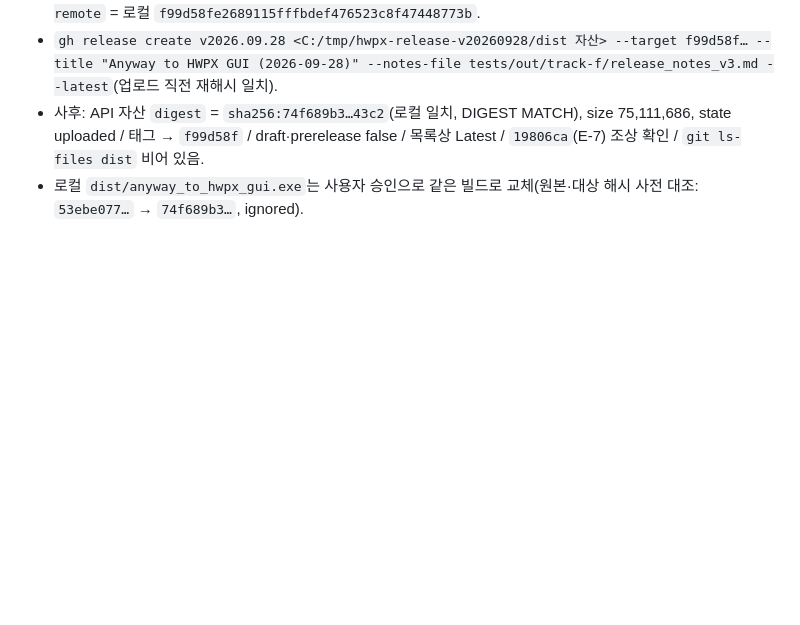
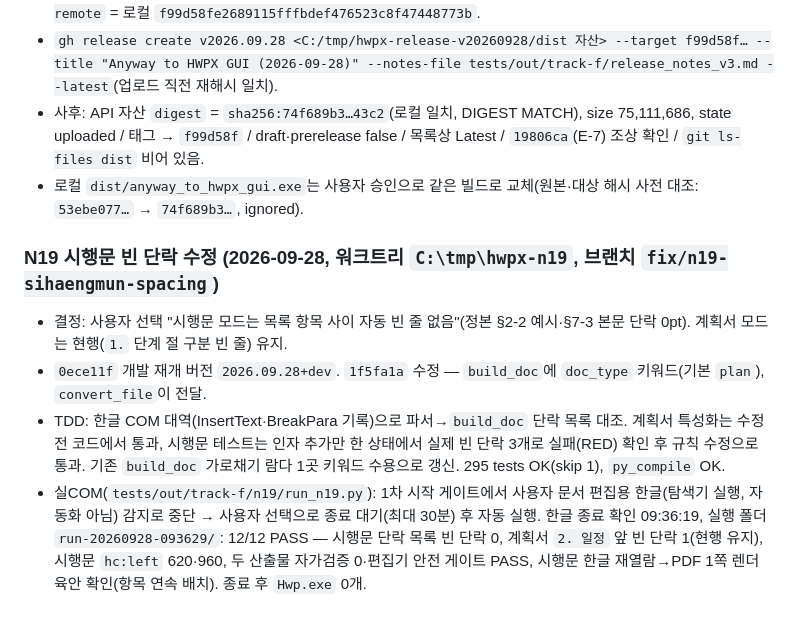
Before and after one commit to newskool4d-sketch/hwpx-converter-renewal, a Markdown page: verification-log.md, the part around the change. Drawn GitHub-style; blank space fills up the shorter version.

Commit message:
Track F: N19 수정 검증 결과 기록
- 사용자 결정 "시행문은 빈 줄 없음", TDD(특성화 유지·RED 확인) 295 tests OK
- 실COM 12/12: 시행문 빈 단락 0·계획서 '2.' 앞 1개 유지·620/960·자가검증·안전 게이트·재열람 렌더

Co-Authored-By: Claude Opus 5.5 <noreply@anthropic.com>

```diff
--- a/verification-log.md
+++ b/verification-log.md
@@ -260,3 +260,10 @@
 - `gh release create v2026.09.28 <C:/tmp/hwpx-release-v20260928/dist 자산> --target f99d58f… --title "Anyway to HWPX GUI (2026-09-28)" --notes-file tests/out/track-f/release_notes_v3.md --latest`(업로드 직전 재해시 일치).
 - 사후: API 자산 `digest` = `sha256:74f689b3…43c2`(로컬 일치, DIGEST MATCH), size 75,111,686, state uploaded / 태그 → `f99d58f` / draft·prerelease false / 목록상 Latest / `19806ca`(E-7) 조상 확인 / `git ls-files dist` 비어 있음.
 - 로컬 `dist/anyway_to_hwpx_gui.exe`는 사용자 승인으로 같은 빌드로 교체(원본·대상 해시 사전 대조: `53ebe077…` → `74f689b3…`, ignored).
+
+### N19 시행문 빈 단락 수정 (2026-09-28, 워크트리 `C:\tmp\hwpx-n19`, 브랜치 `fix/n19-sihaengmun-spacing`)
+
+- 결정: 사용자 선택 "시행문 모드는 목록 항목 사이 자동 빈 줄 없음"(정본 §2-2 예시·§7-3 본문 단락 0pt). 계획서 모드는 현행(`1.` 단계 절 구분 빈 줄) 유지.
+- `0ece11f` 개발 재개 버전 `2026.09.28+dev`. `1f5fa1a` 수정 — `build_doc`에 `doc_type` 키워드(기본 `plan`), `convert_file`이 전달.
+- TDD: 한글 COM 대역(InsertText·BreakPara 기록)으로 파서→`build_doc` 단락 목록 대조. 계획서 특성화는 수정 전 코드에서 통과, 시행문 테스트는 인자 추가만 한 상태에서 실제 빈 단락 3개로 실패(RED) 확인 후 규칙 수정으로 통과. 기존 `build_doc` 가로채기 람다 1곳 키워드 수용으로 갱신. 295 tests OK(skip 1), `py_compile` OK.
+- 실COM(`tests/out/track-f/n19/run_n19.py`): 1차 시작 게이트에서 사용자 문서 편집용 한글(탐색기 실행, 자동화 아님) 감지로 중단 → 사용자 선택으로 종료 대기(최대 30분) 후 자동 실행. 한글 종료 확인 09:36:19, 실행 폴더 `run-20260928-093629/`: 12/12 PASS — 시행문 단락 목록 빈 단락 0, 계획서 `2. 일정` 앞 빈 단락 1(현행 유지), 시행문 `hc:left` 620·960, 두 산출물 자가검증 0·편집기 안전 게이트 PASS, 시행문 한글 재열람→PDF 1쪽 렌더 육안 확인(항목 연속 배치). 종료 후 `Hwp.exe` 0개.
```
Also changed, not shown: IMPROVEMENT_PLAN.md (+1 -0 lines).
